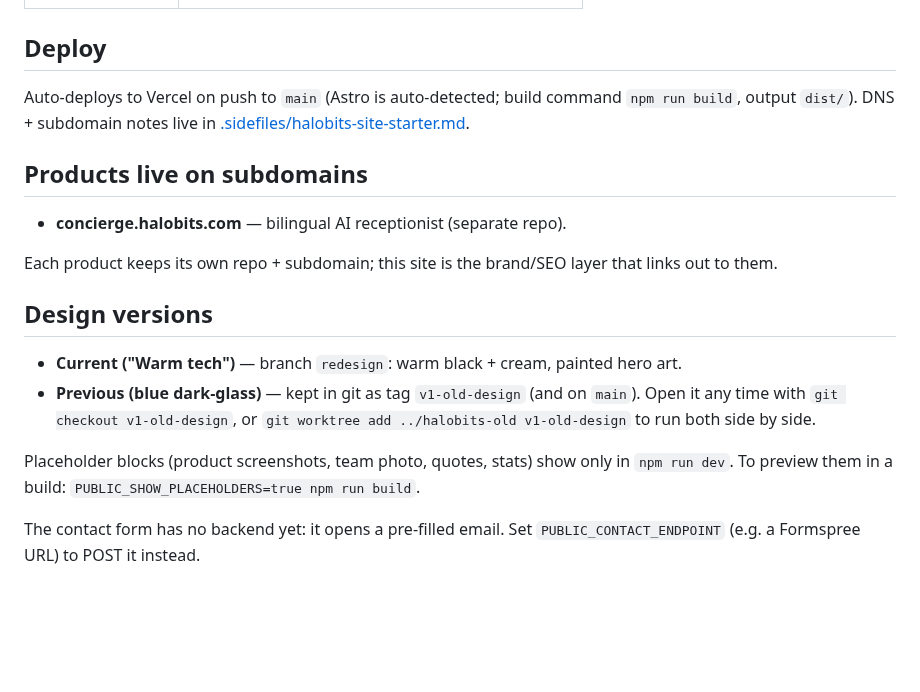
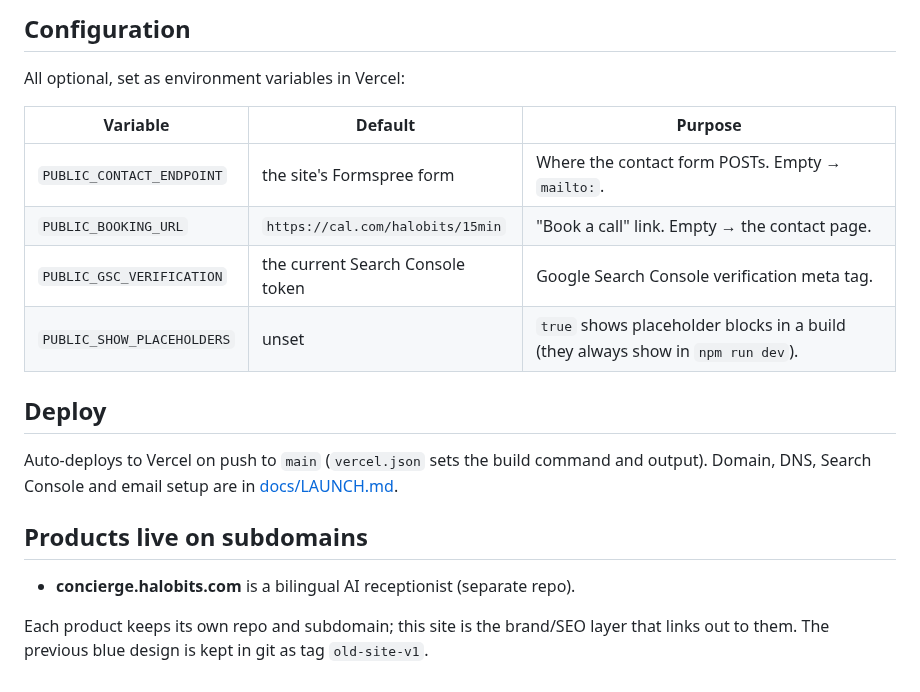
Before and after one commit to elperroloc0/HaloBits.com, a Markdown page: README.md, the part around one of its changes. Rendered like a GitHub page; blank space fills up the shorter version.

```diff
--- a/README.md
+++ b/README.md
@@ -25,26 +57,24 @@ npm run dev      # → http://localhost:4321
+## Configuration
+
+All optional, set as environment variables in Vercel:
+
+| Variable                   | Default                          | Purpose                                                                         |
+| -------------------------- | -------------------------------- | ------------------------------------------------------------------------------- |
+| `PUBLIC_CONTACT_ENDPOINT`  | the site's Formspree form        | Where the contact form POSTs. Empty → `mailto:`.                                |
+| `PUBLIC_BOOKING_URL`       | `https://cal.com/halobits/15min` | "Book a call" link. Empty → the contact page.                                   |
+| `PUBLIC_GSC_VERIFICATION`  | the current Search Console token | Google Search Console verification meta tag.                                    |
+| `PUBLIC_SHOW_PLACEHOLDERS` | unset                            | `true` shows placeholder blocks in a build (they always show in `npm run dev`). |
 
 ## Deploy
 
-Auto-deploys to Vercel on push to `main` (Astro is auto-detected; build command
-`npm run build`, output `dist/`). DNS + subdomain notes live in
-[.sidefiles/halobits-site-starter.md](.sidefiles/halobits-site-starter.md).
+Auto-deploys to Vercel on push to `main` (`vercel.json` sets the build command
+and output). Domain, DNS, Search Console and email setup are in
+[docs/LAUNCH.md](docs/LAUNCH.md).
 
 ## Products live on subdomains
 
-- **concierge.halobits.com** — bilingual AI receptionist (separate repo).
+- **concierge.halobits.com** is a bilingual AI receptionist (separate repo).
 
-Each product keeps its own repo + subdomain; this site is the brand/SEO layer
-that links out to them.
-
-## Design versions
-
-- **Current ("Warm tech")** — branch `redesign`: warm black + cream, painted hero art.
-- **Previous (blue dark-glass)** — kept in git as tag `v1-old-design` (and on `main`).
-  Open it any time with `git checkout v1-old-design`, or
-  `git worktree add ../halobits-old v1-old-design` to run both side by side.
-
-Placeholder blocks (product screenshots, team photo, quotes, stats) show only in
-`npm run dev`. To preview them in a build: `PUBLIC_SHOW_PLACEHOLDERS=true npm run build`.
-
-The contact form has no backend yet: it opens a pre-filled email. Set
-`PUBLIC_CONTACT_ENDPOINT` (e.g. a Formspree URL) to POST it instead.
+Each product keeps its own repo and subdomain; this site is the brand/SEO layer
+that links out to them. The previous blue design is kept in git as tag
+`old-site-v1`.
```
Also changed, not shown: other parts of README.md (+43 -11 lines), LEARNING.md (+1 -1 lines), docs/screenshot.jpg (added), 9 other files.
